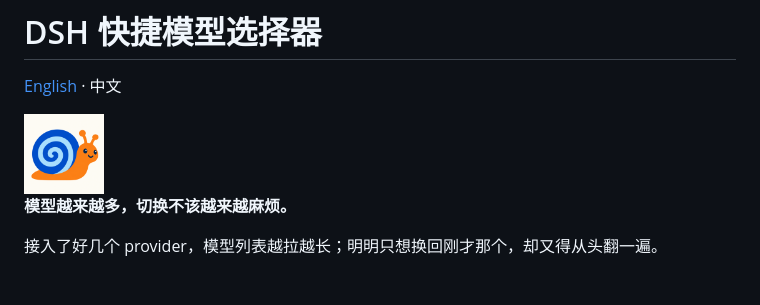
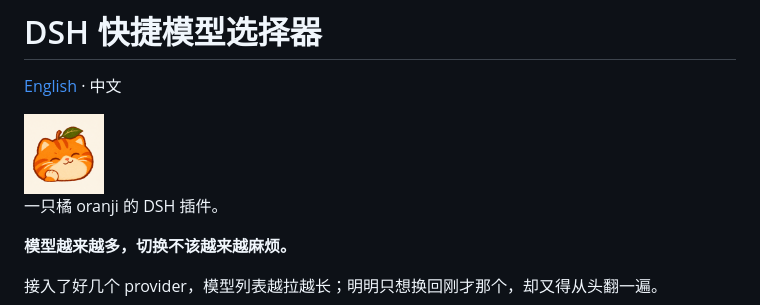
Before and after one commit to SnailMann/dsh-quick-model-selector, a Markdown page: README.md, the part around the change. Rendered like a GitHub page; pictures changed too: icon.png.

```diff
--- a/README.md
+++ b/README.md
@@ -2,7 +2,9 @@
 
 [English](README.en.md) · 中文
 
-<img src="icon.png" alt="SnailMann 蜗牛图标" width="80" height="80">
+<img src="icon.png" alt="一只橘 oranji 微笑图标" width="80" height="80">
+
+一只橘 oranji 的 DSH 插件。
 
 **模型越来越多，切换不该越来越麻烦。**
 
```
Also changed, not shown: README.en.md (+3 -1 lines), 1 other file.
